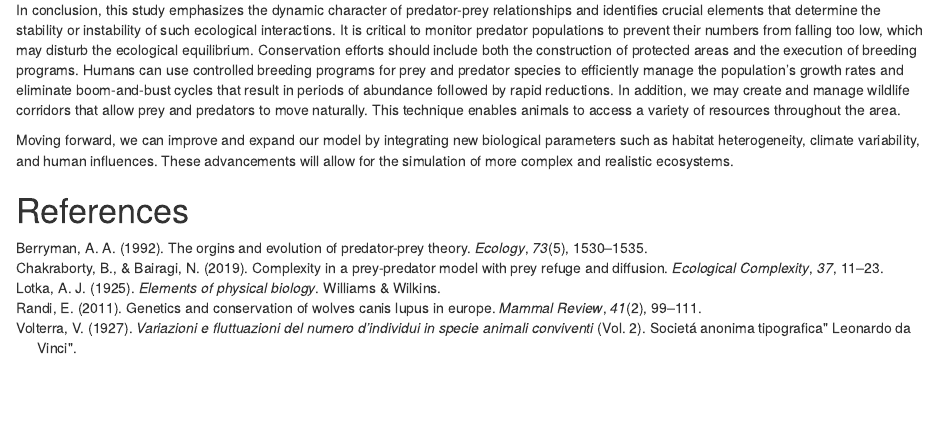
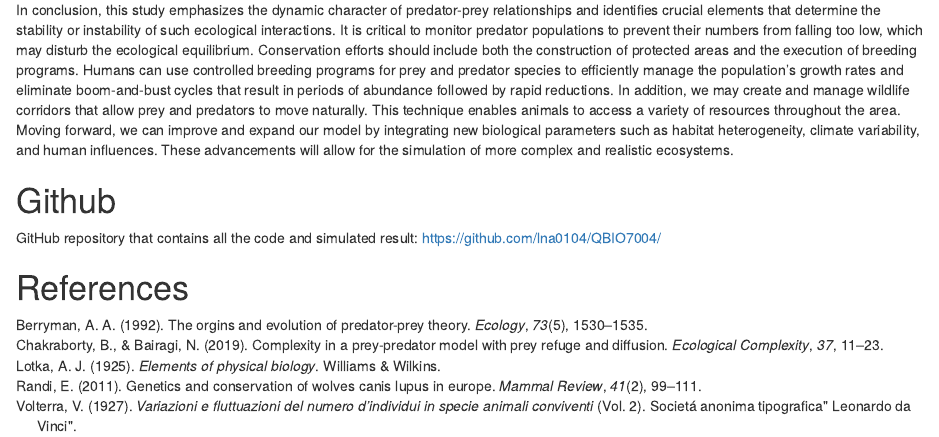
Before and after one commit to lna0104/QBIO7004, an R Markdown document (Report/Report.Rmd): the page in a window 1100 px wide, from 11040 px down. Rendered offline with R 4.5, knitr and Pandoc, with nearby package versions; drawn as R Markdown's standard HTML page in place of the format the file asks for.

Commit message:
Added github link into report

```diff
--- a/Report/Report.Rmd
+++ b/Report/Report.Rmd
@@ -2,7 +2,8 @@
 title: "QBIO7004 - Project Report"
 author: "Le Na Ngo"
 date: "2024-05-17"
-output: html_document
+output:
+   rmdformats::html_clean: default
 bibliography: references.bib
 link-citations: true
 csl: apa.csl
@@ -487,9 +488,11 @@ The model demonstrates the importance of resource availability for both species,
 
 # Conclusion
 
-In conclusion, this study emphasizes the dynamic character of predator-prey relationships and identifies crucial elements that determine the stability or instability of such ecological interactions. It is critical to monitor predator populations to prevent their numbers from falling too low, which may disturb the ecological equilibrium. Conservation efforts should include both the construction of protected areas and the execution of breeding programs. Humans can use controlled breeding programs for prey and predator species to efficiently manage the population's growth rates and eliminate boom-and-bust cycles that result in periods of abundance followed by rapid reductions. In addition, we may create and manage wildlife corridors that allow prey and predators to move naturally. This technique enables animals to access a variety of resources throughout the area.
+In conclusion, this study emphasizes the dynamic character of predator-prey relationships and identifies crucial elements that determine the stability or instability of such ecological interactions. It is critical to monitor predator populations to prevent their numbers from falling too low, which may disturb the ecological equilibrium. Conservation efforts should include both the construction of protected areas and the execution of breeding programs. Humans can use controlled breeding programs for prey and predator species to efficiently manage the population's growth rates and eliminate boom-and-bust cycles that result in periods of abundance followed by rapid reductions. In addition, we may create and manage wildlife corridors that allow prey and predators to move naturally. This technique enables animals to access a variety of resources throughout the area. Moving forward, we can improve and expand our model by integrating new biological parameters such as habitat heterogeneity, climate variability, and human influences. These advancements will allow for the simulation of more complex and realistic ecosystems.
 
-Moving forward, we can improve and expand our model by integrating new biological parameters such as habitat heterogeneity, climate variability, and human influences. These advancements will allow for the simulation of more complex and realistic ecosystems.
+# Github
+
+GitHub repository that contains all the code and simulated result: <https://github.com/lna0104/QBIO7004/>
 
 # References {.unnumbered}
 
```
Also changed, not shown: Report/Report.html.
